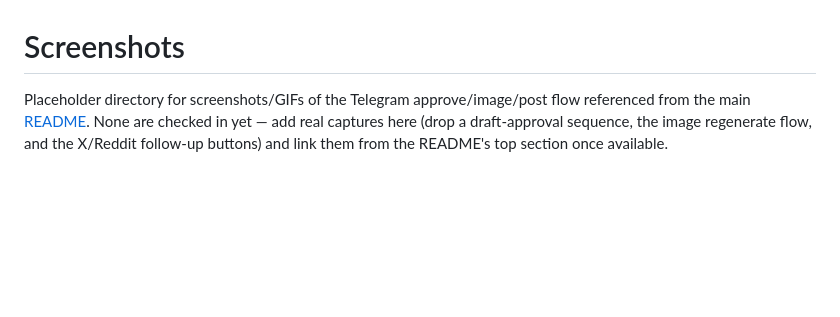
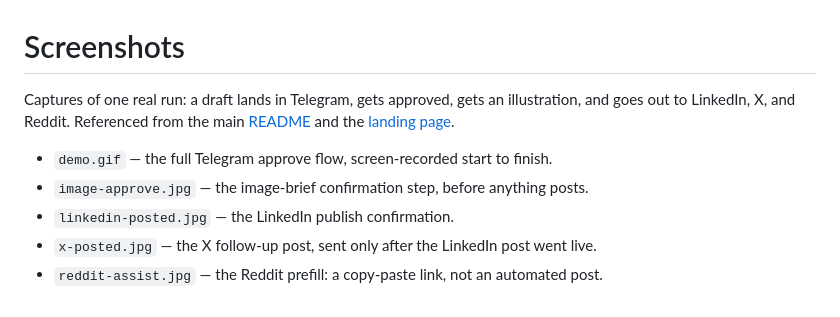
Before and after one commit to dimamak/sdp, a Markdown page: docs/screenshots/README.md, the part around the change. Rendered like a GitHub page; blank space fills up the shorter version.

```diff
--- a/docs/screenshots/README.md
+++ b/docs/screenshots/README.md
@@ -1,7 +1,11 @@
 # Screenshots
 
-Placeholder directory for screenshots/GIFs of the Telegram approve/image/post
-flow referenced from the main [README](../../README.md). None are checked in
-yet — add real captures here (drop a draft-approval sequence, the image
-regenerate flow, and the X/Reddit follow-up buttons) and link them from the
-README's top section once available.
+Captures of one real run: a draft lands in Telegram, gets approved, gets an
+illustration, and goes out to LinkedIn, X, and Reddit. Referenced from the
+main [README](../../README.md) and the [landing page](../index.html).
+
+- `demo.gif` — the full Telegram approve flow, screen-recorded start to finish.
+- `image-approve.jpg` — the image-brief confirmation step, before anything posts.
+- `linkedin-posted.jpg` — the LinkedIn publish confirmation.
+- `x-posted.jpg` — the X follow-up post, sent only after the LinkedIn post went live.
+- `reddit-assist.jpg` — the Reddit prefill: a copy-paste link, not an automated post.
```
Also changed, not shown: README.md (+18 -0 lines), docs/screenshots/image-approve.jpg (added), docs/screenshots/linkedin-posted.jpg (added), docs/screenshots/reddit-assist.jpg (added), docs/screenshots/x-posted.jpg (added), 3 other files.
